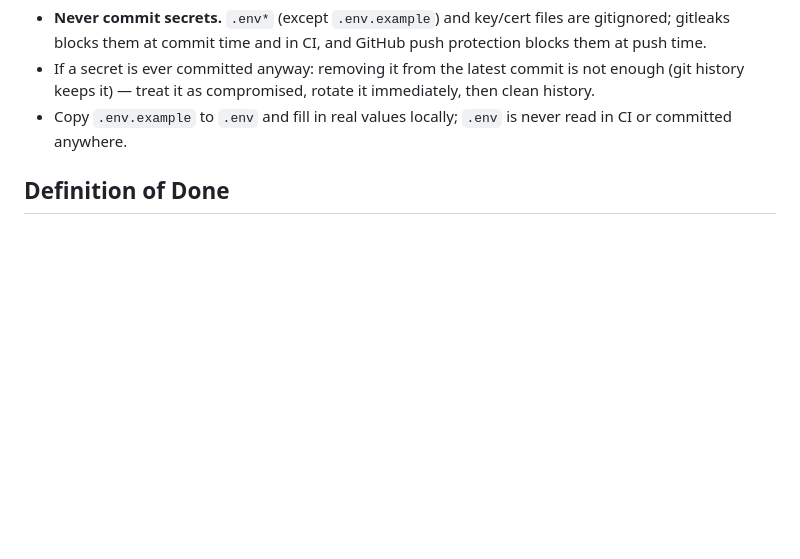
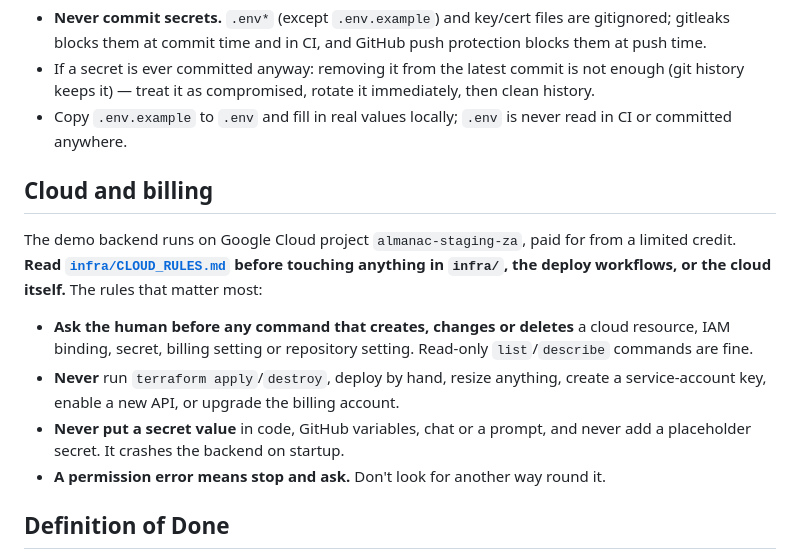
Before and after one commit to ctrl-alt-elite-za/Farmable, a Markdown page: AGENTS.md, the part around the change. Drawn GitHub-style; blank space fills up the shorter version.

```diff
--- a/AGENTS.md
+++ b/AGENTS.md
@@ -95,6 +95,23 @@ and `#4` add code.
 - Copy `.env.example` to `.env` and fill in real values locally; `.env` is
   never read in CI or committed anywhere.
 
+## Cloud and billing
+
+The demo backend runs on Google Cloud project `almanac-staging-za`, paid for from
+a limited credit. **Read [`infra/CLOUD_RULES.md`](infra/CLOUD_RULES.md) before
+touching anything in `infra/`, the deploy workflows, or the cloud itself.** The
+rules that matter most:
+
+- **Ask the human before any command that creates, changes or deletes** a cloud
+  resource, IAM binding, secret, billing setting or repository setting.
+  Read-only `list`/`describe` commands are fine.
+- **Never** run `terraform apply`/`destroy`, deploy by hand, resize anything,
+  create a service-account key, enable a new API, or upgrade the billing
+  account.
+- **Never put a secret value** in code, GitHub variables, chat or a prompt, and
+  never add a placeholder secret. It crashes the backend on startup.
+- **A permission error means stop and ask.** Don't look for another way round it.
+
 ## Definition of Done
 
 - Each issue's **acceptance criteria** (in its GitHub issue body) are the
```
Also changed, not shown: infra/CLOUD_RULES.md (added, +168 -0 lines), infra/README.md (+7 -7 lines).
